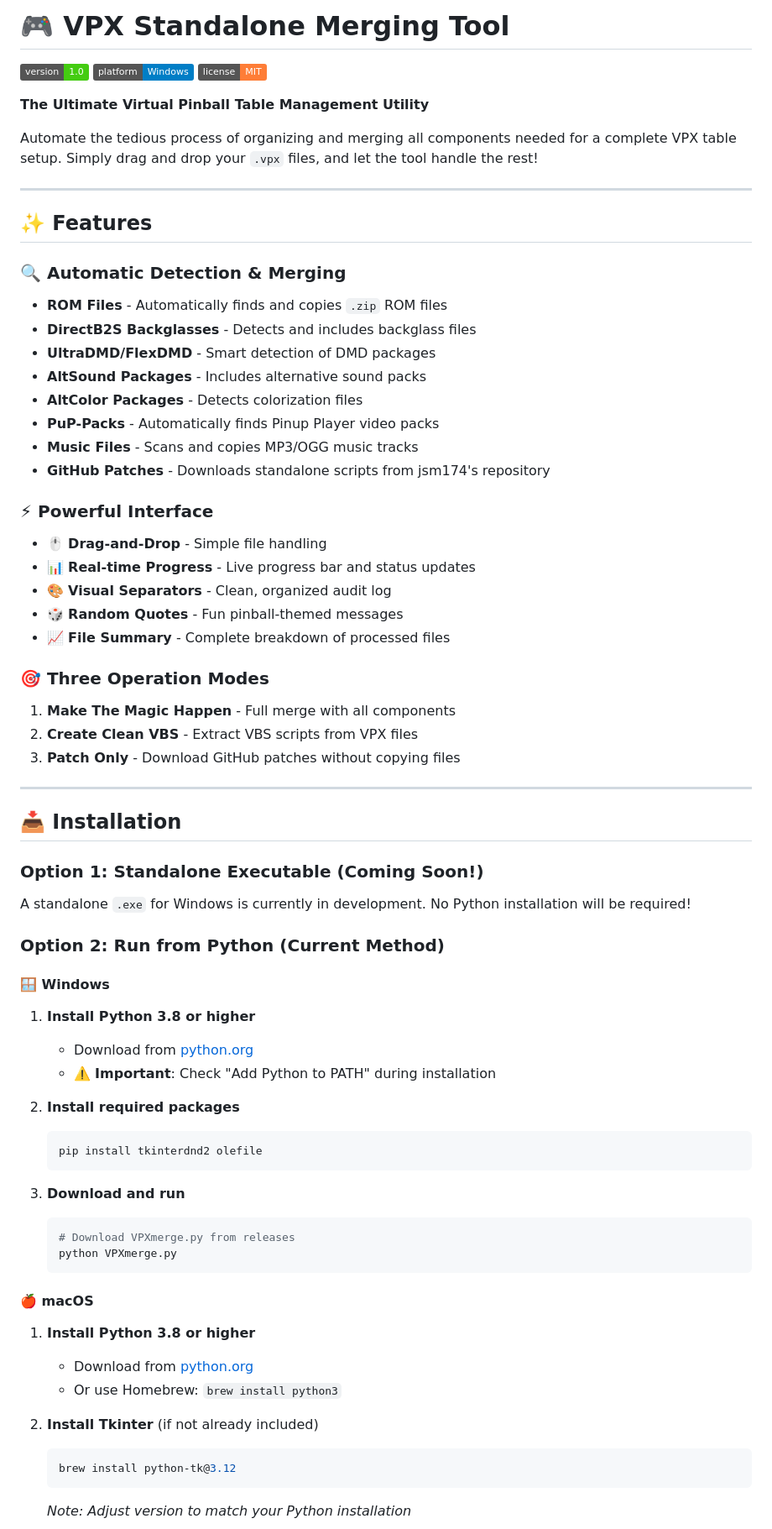
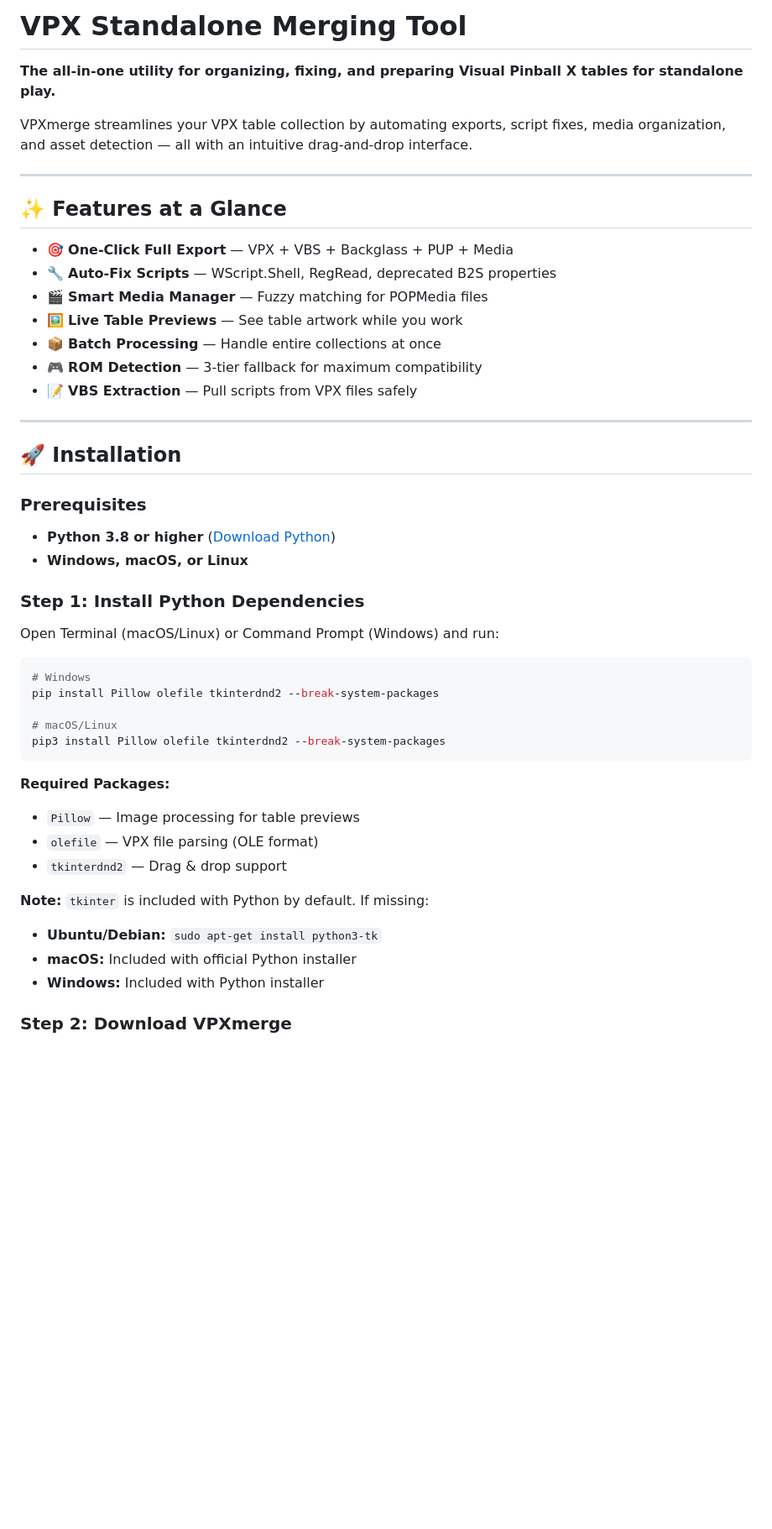
Before and after one commit to MajorFrenchy/VPX-Standalone-Merging-Tool, a Markdown page: README.md, the part around one of its changes. Shown at 84% size. GitHub-like rendering; badges without logos; blank space fills up the shorter version.

````diff
--- a/README.md
+++ b/README.md
@@ -1,75 +1,51 @@
-# 🎮 VPX Standalone Merging Tool
+# VPX Standalone Merging Tool
 
-![Version](https://img.shields.io/badge/version-1.0-brightgreen)
-![Platform](https://img.shields.io/badge/platform-Windows-blue)
-![License](https://img.shields.io/badge/license-MIT-orange)
+**The all-in-one utility for organizing, fixing, and preparing Visual Pinball X tables for standalone play.**
 
-**The Ultimate Virtual Pinball Table Management Utility**
-
-Automate the tedious process of organizing and merging all components needed for a complete VPX table setup. Simply drag and drop your `.vpx` files, and let the tool handle the rest!
+VPXmerge streamlines your VPX table collection by automating exports, script fixes, media organization, and asset detection — all with an intuitive drag-and-drop interface.
 
 ---
 
-## ✨ Features
+## ✨ Features at a Glance
 
-### 🔍 Automatic Detection & Merging
-- **ROM Files** - Automatically finds and copies `.zip` ROM files
-- **DirectB2S Backglasses** - Detects and includes backglass files
-- **UltraDMD/FlexDMD** - Smart detection of DMD packages
-- **AltSound Packages** - Includes alternative sound packs
-- **AltColor Packages** - Detects colorization files
-- **PuP-Packs** - Automatically finds Pinup Player video packs
-- **Music Files** - Scans and copies MP3/OGG music tracks
-- **GitHub Patches** - Downloads standalone scripts from jsm174's repository
-
-### ⚡ Powerful Interface
-- 🖱️ **Drag-and-Drop** - Simple file handling
-- 📊 **Real-time Progress** - Live progress bar and status updates
-- 🎨 **Visual Separators** - Clean, organized audit log
-- 🎲 **Random Quotes** - Fun pinball-themed messages
-- 📈 **File Summary** - Complete breakdown of processed files
-
-### 🎯 Three Operation Modes
-
-1. **Make The Magic Happen** - Full merge with all components
-2. **Create Clean VBS** - Extract VBS scripts from VPX files
-3. **Patch Only** - Download GitHub patches without copying files
+- 🎯 **One-Click Full Export** — VPX + VBS + Backglass + PUP + Media
+- 🔧 **Auto-Fix Scripts** — WScript.Shell, RegRead, deprecated B2S properties
+- 🎬 **Smart Media Manager** — Fuzzy matching for POPMedia files
+- 🖼️ **Live Table Previews** — See table artwork while you work
+- 📦 **Batch Processing** — Handle entire collections at once
+- 🎮 **ROM Detection** — 3-tier fallback for maximum compatibility
+- 📝 **VBS Extraction** — Pull scripts from VPX files safely
 
 ---
 
-## 📥 Installation
+## 🚀 Installation
 
-### Option 1: Standalone Executable (Coming Soon!)
-A standalone `.exe` for Windows is currently in development. No Python installation will be required!
+### Prerequisites
 
-### Option 2: Run from Python (Current Method)
+- **Python 3.8 or higher** ([Download Python](https://www.python.org/downloads/))
+- **Windows, macOS, or Linux**
 
-#### 🪟 **Windows**
+### Step 1: Install Python Dependencies
 
-1. **Install Python 3.8 or higher**
-   - Download from [python.org](https://www.python.org/downloads/)
-   - ⚠️ **Important**: Check "Add Python to PATH" during installation
+Open Terminal (macOS/Linux) or Command Prompt (Windows) and run:
 
-2. **Install required packages**
-   ```bash
-   pip install tkinterdnd2 olefile
-   ```
+```bash
+# Windows
+pip install Pillow olefile tkinterdnd2 --break-system-packages
 
-3. **Download and run**
-   ```bash
-   # Download VPXmerge.py from releases
-   python VPXmerge.py
-   ```
+# macOS/Linux
+pip3 install Pillow olefile tkinterdnd2 --break-system-packages
+```
 
-#### 🍎 **macOS**
+**Required Packages:**
+- `Pillow` — Image processing for table previews
+- `olefile` — VPX file parsing (OLE format)
+- `tkinterdnd2` — Drag & drop support
 
-1. **Install Python 3.8 or higher**
-   - Download from [python.org](https://www.python.org/downloads/)
-   - Or use Homebrew: `brew install python3`
+**Note:** `tkinter` is included with Python by default. If missing:
+- **Ubuntu/Debian:** `sudo apt-get install python3-tk`
+- **macOS:** Included with official Python installer
+- **Windows:** Included with Python installer
 
-2. **Install Tkinter** (if not already included)
-   ```bash
-   brew install python-tk@3.12
-   ```
-   *Note: Adjust version to match your Python installation*
+### Step 2: Download VPXmerge
 
````
Also changed, not shown: other parts of README.md (+208 -134 lines).
